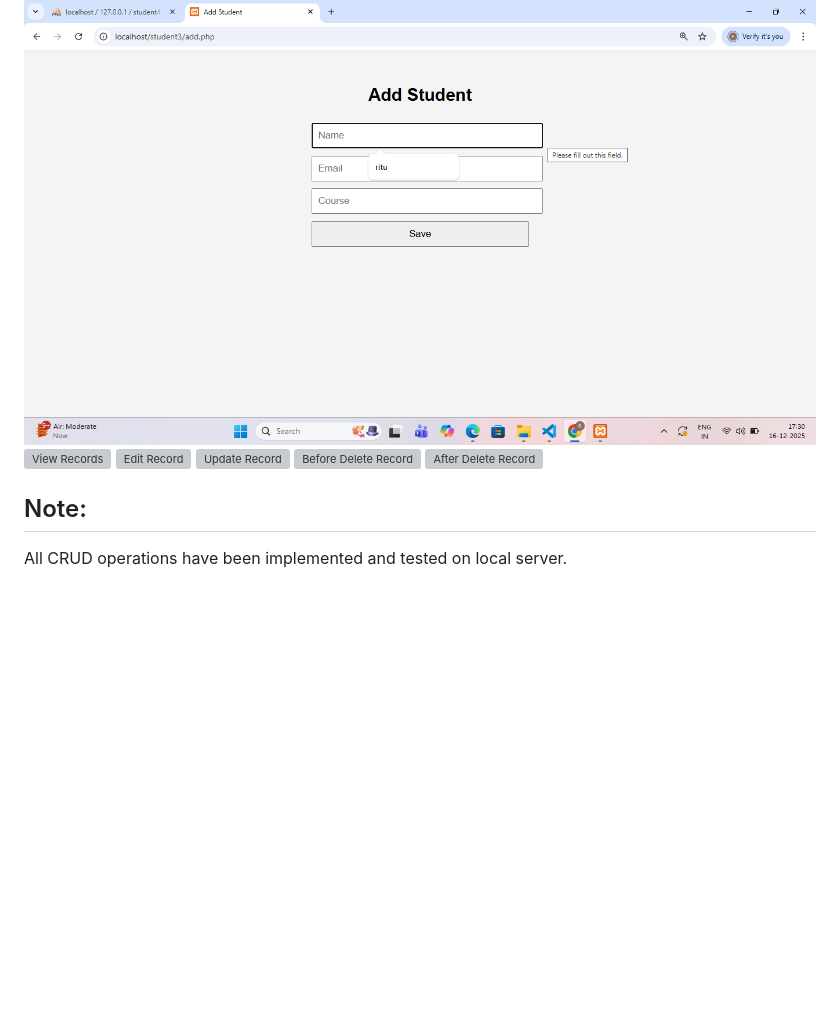
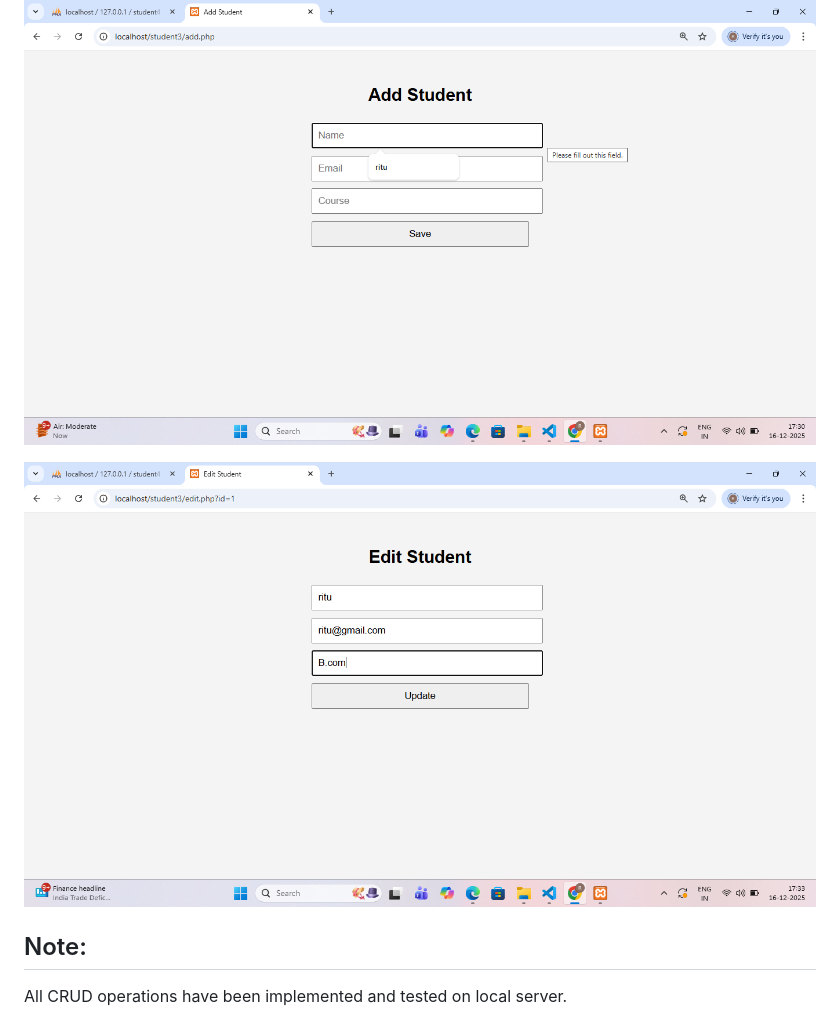
Before and after one commit to rituwadekar835/student3, a Markdown page: README.md, the part around one of its changes. GitHub-like rendering; blank space fills up the shorter version; grey boxes are pictures that could not be loaded.

```diff
--- a/README.md
+++ b/README.md
@@ -33,11 +33,9 @@ Implement Create, Read, Update, Delete (CRUD) operations using PHP and MySQL.
 
 ## Screenshots
 ![Add records](TASK1/1.png)
-![View Records](screenshot/task1/create-success.png)
-![Edit Record](screenshot/task1/edit.png)
-![Update Record](screenshot/task1/update.png)
-![Before Delete Record](screenshot/task1/delete-before.png)
-![After Delete Record](screenshot/task1/delete-after.png)
+
+![Edit Record](TASK1/2.png)
+
 
 ## Note:
 All CRUD operations have been implemented and tested on local server.
```
Also changed, not shown: other parts of README.md (+12 -14 lines).
